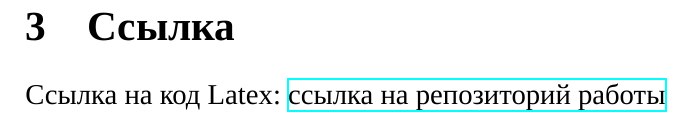
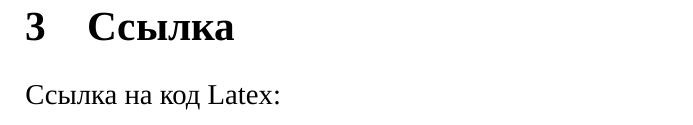
Before and after one commit to Alexandr-prog34/Laba-ISRPO-3, a LaTeX document (labaa.tex): part of page 7 of 7, cut so that both start at the same text. Compiled offline with XeLaTeX; a missing font is replaced by an installed copy or a similar font.

Commit message:
actual latex code

```diff
--- a/labaa.tex
+++ b/labaa.tex
@@ -219,6 +219,6 @@
 	\newpage
 	\section{Ссылка}
 	Ссылка на код Latex:
-	\href{https://github.com/username/repository}{ссылка на репозиторий работы}
+	\href{https://github.com/Alexandr-prog34/Laba-ISRPO-3}
 
 \end{document}
```
Also changed, not shown: labaa.pdf, 5 other files.
